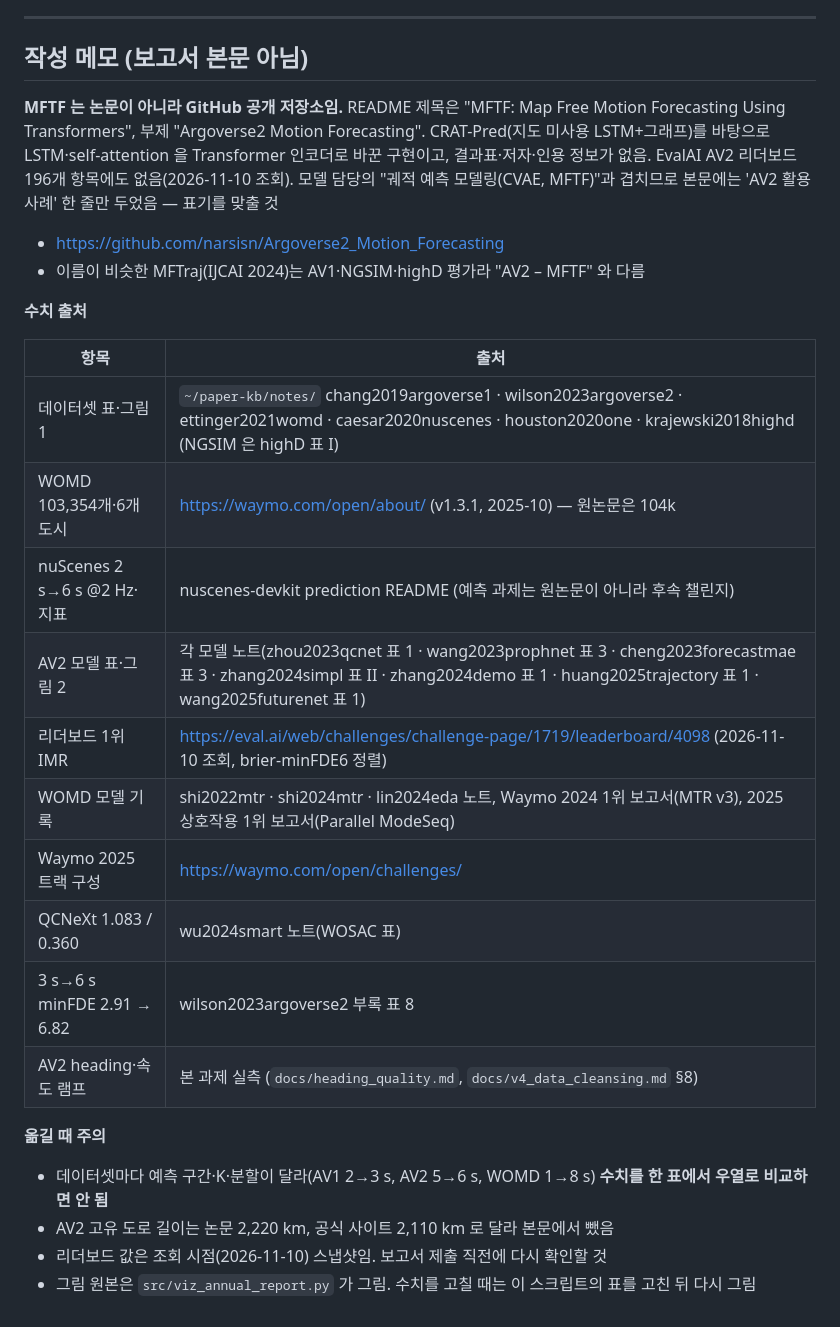
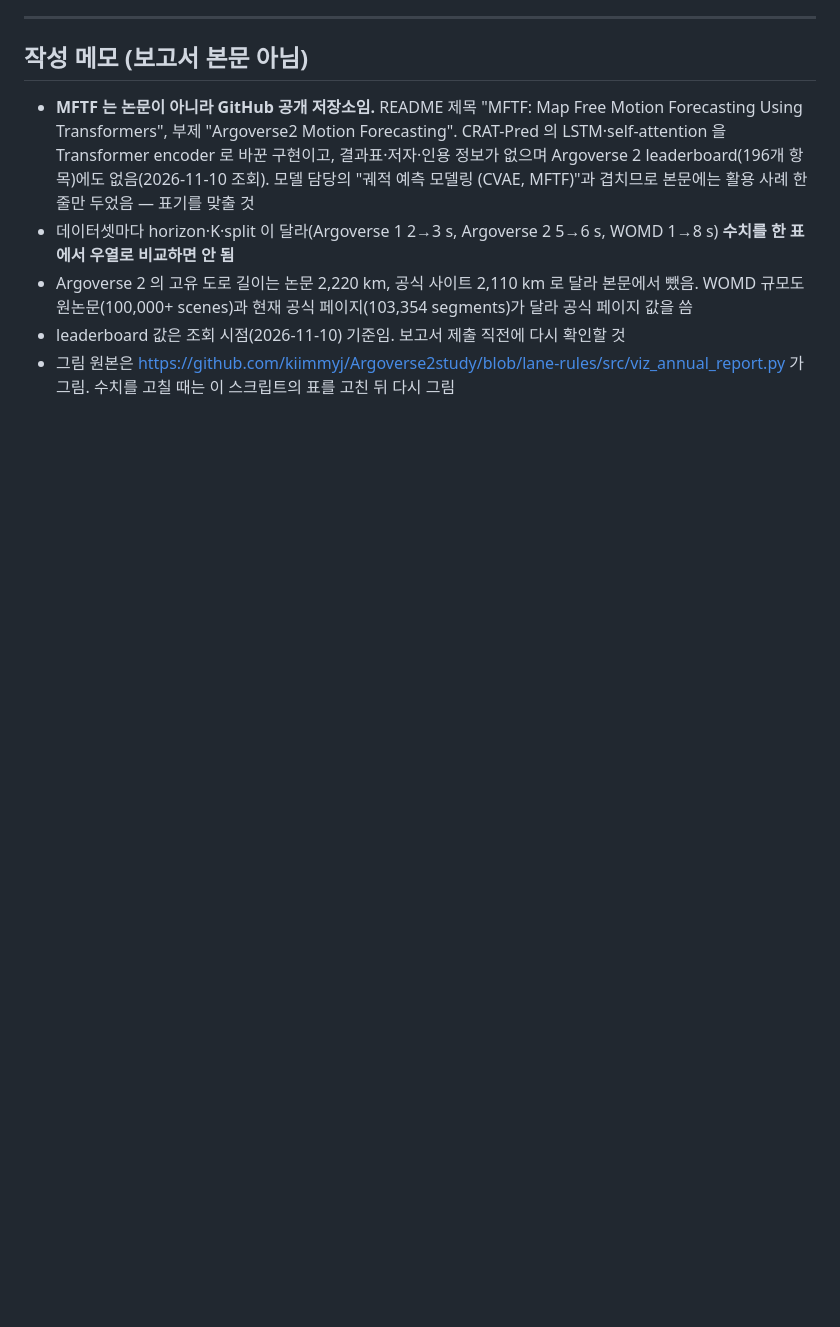
Before and after one commit to kiimmyj/Argoverse2study, a Markdown page: docs/annual_report_dataset_sota.md, the part around one of its changes. Rendered like a GitHub page; blank space fills up the shorter version.

```diff
--- a/docs/annual_report_dataset_sota.md
+++ b/docs/annual_report_dataset_sota.md
@@ -77,27 +126,8 @@
 
 ## 작성 메모 (보고서 본문 아님)
 
-**MFTF 는 논문이 아니라 GitHub 공개 저장소임.** README 제목은 "MFTF: Map Free Motion Forecasting Using Transformers", 부제 "Argoverse2 Motion Forecasting". CRAT-Pred(지도 미사용 LSTM+그래프)를 바탕으로 LSTM·self-attention 을 Transformer 인코더로 바꾼 구현이고, 결과표·저자·인용 정보가 없음. EvalAI AV2 리더보드 196개 항목에도 없음(2026-11-10 조회). 모델 담당의 "궤적 예측 모델링(CVAE, MFTF)"과 겹치므로 본문에는 'AV2 활용 사례' 한 줄만 두었음 — 표기를 맞출 것
-- https://github.com/narsisn/Argoverse2_Motion_Forecasting
-- 이름이 비슷한 MFTraj(IJCAI 2024)는 AV1·NGSIM·highD 평가라 "AV2 – MFTF" 와 다름
-
-**수치 출처**
-
-| 항목 | 출처 |
-| --- | --- |
-| 데이터셋 표·그림 1 | `~/paper-kb/notes/` chang2019argoverse1 · wilson2023argoverse2 · ettinger2021womd · caesar2020nuscenes · houston2020one · krajewski2018highd (NGSIM 은 highD 표 I) |
-| WOMD 103,354개·6개 도시 | https://waymo.com/open/about/ (v1.3.1, 2025-10) — 원논문은 104k |
-| nuScenes 2 s→6 s @2 Hz·지표 | nuscenes-devkit prediction README (예측 과제는 원논문이 아니라 후속 챌린지) |
-| AV2 모델 표·그림 2 | 각 모델 노트(zhou2023qcnet 표 1 · wang2023prophnet 표 3 · cheng2023forecastmae 표 3 · zhang2024simpl 표 II · zhang2024demo 표 1 · huang2025trajectory 표 1 · wang2025futurenet 표 1) |
-| 리더보드 1위 IMR | https://eval.ai/web/challenges/challenge-page/1719/leaderboard/4098 (2026-11-10 조회, brier-minFDE6 정렬) |
-| WOMD 모델 기록 | shi2022mtr · shi2024mtr · lin2024eda 노트, Waymo 2024 1위 보고서(MTR v3), 2025 상호작용 1위 보고서(Parallel ModeSeq) |
-| Waymo 2025 트랙 구성 | https://waymo.com/open/challenges/ |
-| QCNeXt 1.083 / 0.360 | wu2024smart 노트(WOSAC 표) |
-| 3 s→6 s minFDE 2.91 → 6.82 | wilson2023argoverse2 부록 표 8 |
-| AV2 heading·속도 램프 | 본 과제 실측 (`docs/heading_quality.md`, `docs/v4_data_cleansing.md` §8) |
-
-**옮길 때 주의**
-- 데이터셋마다 예측 구간·K·분할이 달라(AV1 2→3 s, AV2 5→6 s, WOMD 1→8 s) **수치를 한 표에서 우열로 비교하면 안 됨**
-- AV2 고유 도로 길이는 논문 2,220 km, 공식 사이트 2,110 km 로 달라 본문에서 뺐음
-- 리더보드 값은 조회 시점(2026-11-10) 스냅샷임. 보고서 제출 직전에 다시 확인할 것
-- 그림 원본은 `src/viz_annual_report.py` 가 그림. 수치를 고칠 때는 이 스크립트의 표를 고친 뒤 다시 그림
+- **MFTF 는 논문이 아니라 GitHub 공개 저장소임.** README 제목 "MFTF: Map Free Motion Forecasting Using Transformers", 부제 "Argoverse2 Motion Forecasting". CRAT-Pred 의 LSTM·self-attention 을 Transformer encoder 로 바꾼 구현이고, 결과표·저자·인용 정보가 없으며 Argoverse 2 leaderboard(196개 항목)에도 없음(2026-11-10 조회). 모델 담당의 "궤적 예측 모델링 (CVAE, MFTF)"과 겹치므로 본문에는 활용 사례 한 줄만 두었음 — 표기를 맞출 것
+- 데이터셋마다 horizon·K·split 이 달라(Argoverse 1 2→3 s, Argoverse 2 5→6 s, WOMD 1→8 s) **수치를 한 표에서 우열로 비교하면 안 됨**
+- Argoverse 2 의 고유 도로 길이는 논문 2,220 km, 공식 사이트 2,110 km 로 달라 본문에서 뺐음. WOMD 규모도 원논문(100,000+ scenes)과 현재 공식 페이지(103,354 segments)가 달라 공식 페이지 값을 씀
+- leaderboard 값은 조회 시점(2026-11-10) 기준임. 보고서 제출 직전에 다시 확인할 것
+- 그림 원본은 https://github.com/kiimmyj/Argoverse2study/blob/lane-rules/src/viz_annual_report.py 가 그림. 수치를 고칠 때는 이 스크립트의 표를 고친 뒤 다시 그림
```
Also changed, not shown: other parts of docs/annual_report_dataset_sota.md (+88 -39 lines), docs/figures/annual_report/fig1_datasets.png, docs/figures/annual_report/fig2_av2_sota.png, 2 other files.
